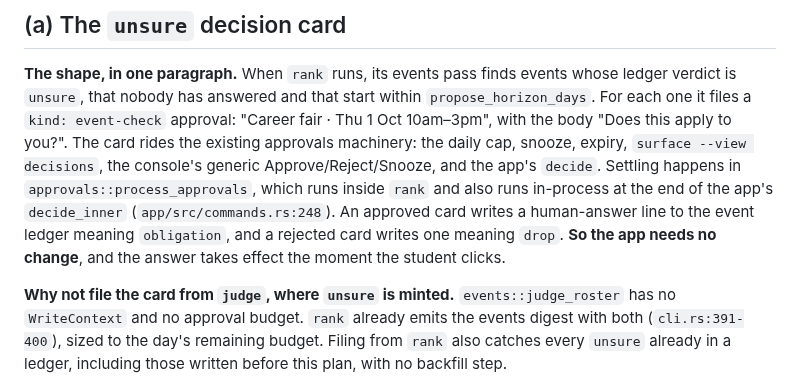
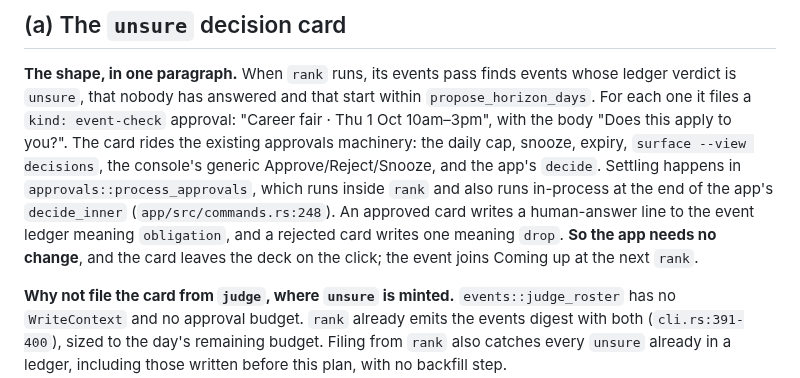
Before and after one commit to quinnhall07/knowlu, a Markdown page: docs/plans/2026-09-23-engine-follow-ups-plan.md, the part around the change. GitHub-like rendering.

```diff
--- a/docs/plans/2026-09-23-engine-follow-ups-plan.md
+++ b/docs/plans/2026-09-23-engine-follow-ups-plan.md
@@ -139,7 +139,8 @@ apply to you?". The card rides the existing approvals machinery: the daily cap,
 Settling happens in `approvals::process_approvals`, which runs inside `rank` and also runs in-process
 at the end of the app's `decide_inner` (`app/src/commands.rs:248`). An approved card writes a
 human-answer line to the event ledger meaning `obligation`, and a rejected card writes one meaning
-`drop`. **So the app needs no change**, and the answer takes effect the moment the student clicks.
+`drop`. **So the app needs no change**, and the card leaves the deck on the click; the event joins
+Coming up at the next `rank`.
 
 **Why not file the card from `judge`, where `unsure` is minted.** `events::judge_roster` has no
 `WriteContext` and no approval budget. `rank` already emits the events digest with both
```
Also changed, not shown: docs/surface/anatomy.md (+3 -2 lines).
